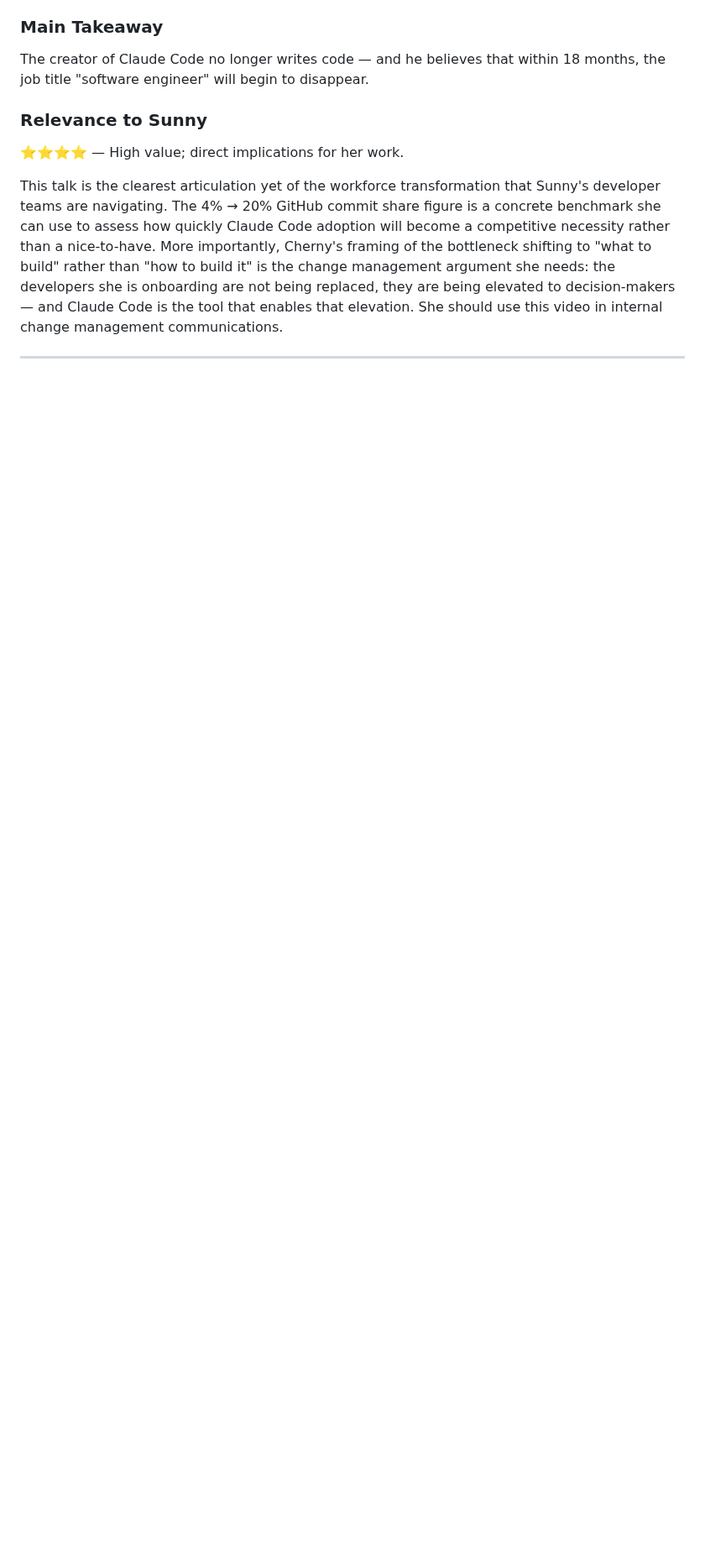
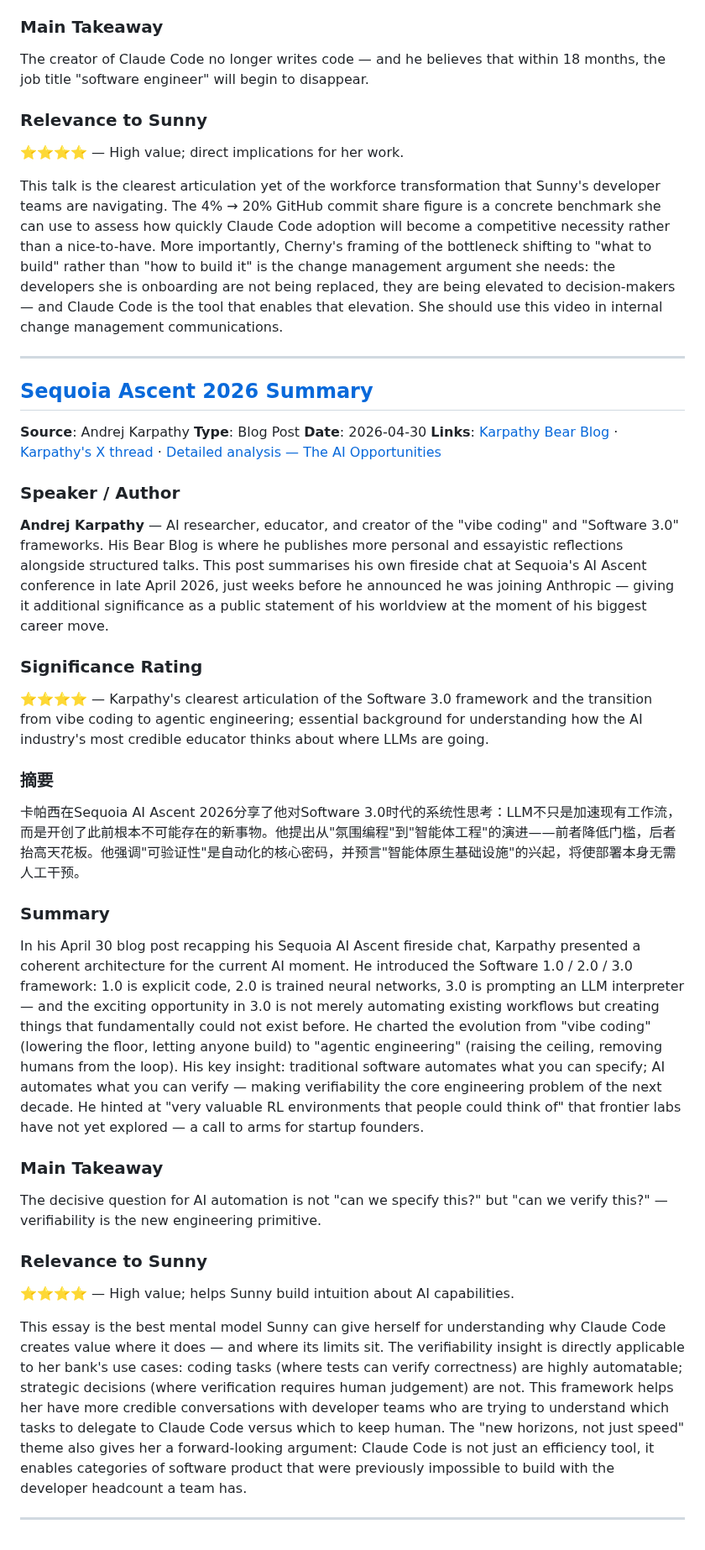
Before and after one commit to Sunnylittlehand/ClaudeCode, a Markdown page: anthropic-research/sessions-2026-05-27.md, the part around the change. Shown at 84% size. Drawn GitHub-style; blank space fills up the shorter version.

Commit message:
Add item: Karpathy Sequoia Ascent 2026 blog to report 2026-05-27

```diff
--- a/anthropic-research/sessions-2026-05-27.md
+++ b/anthropic-research/sessions-2026-05-27.md
@@ -119,3 +119,31 @@ The creator of Claude Code no longer writes code — and he believes that within
 This talk is the clearest articulation yet of the workforce transformation that Sunny's developer teams are navigating. The 4% → 20% GitHub commit share figure is a concrete benchmark she can use to assess how quickly Claude Code adoption will become a competitive necessity rather than a nice-to-have. More importantly, Cherny's framing of the bottleneck shifting to "what to build" rather than "how to build it" is the change management argument she needs: the developers she is onboarding are not being replaced, they are being elevated to decision-makers — and Claude Code is the tool that enables that elevation. She should use this video in internal change management communications.
 
 ---
+
+## [Sequoia Ascent 2026 Summary](https://karpathy.bearblog.dev/sequoia-ascent-2026/)
+**Source**: Andrej Karpathy
+**Type**: Blog Post
+**Date**: 2026-04-30
+**Links**: [Karpathy Bear Blog](https://karpathy.bearblog.dev/sequoia-ascent-2026/) · [Karpathy's X thread](https://x.com/karpathy/status/2049903821095354523) · [Detailed analysis — The AI Opportunities](https://www.theaiopportunities.com/p/sequoia-ai-ascent-2026-andrej-karpathy)
+
+### Speaker / Author
+**Andrej Karpathy** — AI researcher, educator, and creator of the "vibe coding" and "Software 3.0" frameworks. His Bear Blog is where he publishes more personal and essayistic reflections alongside structured talks. This post summarises his own fireside chat at Sequoia's AI Ascent conference in late April 2026, just weeks before he announced he was joining Anthropic — giving it additional significance as a public statement of his worldview at the moment of his biggest career move.
+
+### Significance Rating
+⭐⭐⭐⭐ — Karpathy's clearest articulation of the Software 3.0 framework and the transition from vibe coding to agentic engineering; essential background for understanding how the AI industry's most credible educator thinks about where LLMs are going.
+
+### 摘要
+卡帕西在Sequoia AI Ascent 2026分享了他对Software 3.0时代的系统性思考：LLM不只是加速现有工作流，而是开创了此前根本不可能存在的新事物。他提出从"氛围编程"到"智能体工程"的演进——前者降低门槛，后者抬高天花板。他强调"可验证性"是自动化的核心密码，并预言"智能体原生基础设施"的兴起，将使部署本身无需人工干预。
+
+### Summary
+In his April 30 blog post recapping his Sequoia AI Ascent fireside chat, Karpathy presented a coherent architecture for the current AI moment. He introduced the Software 1.0 / 2.0 / 3.0 framework: 1.0 is explicit code, 2.0 is trained neural networks, 3.0 is prompting an LLM interpreter — and the exciting opportunity in 3.0 is not merely automating existing workflows but creating things that fundamentally could not exist before. He charted the evolution from "vibe coding" (lowering the floor, letting anyone build) to "agentic engineering" (raising the ceiling, removing humans from the loop). His key insight: traditional software automates what you can specify; AI automates what you can verify — making verifiability the core engineering problem of the next decade. He hinted at "very valuable RL environments that people could think of" that frontier labs have not yet explored — a call to arms for startup founders.
+
+### Main Takeaway
+The decisive question for AI automation is not "can we specify this?" but "can we verify this?" — verifiability is the new engineering primitive.
+
+### Relevance to Sunny
+⭐⭐⭐⭐ — High value; helps Sunny build intuition about AI capabilities.
+
+This essay is the best mental model Sunny can give herself for understanding why Claude Code creates value where it does — and where its limits sit. The verifiability insight is directly applicable to her bank's use cases: coding tasks (where tests can verify correctness) are highly automatable; strategic decisions (where verification requires human judgement) are not. This framework helps her have more credible conversations with developer teams who are trying to understand which tasks to delegate to Claude Code versus which to keep human. The "new horizons, not just speed" theme also gives her a forward-looking argument: Claude Code is not just an efficiency tool, it enables categories of software product that were previously impossible to build with the developer headcount a team has.
+
+---
```
